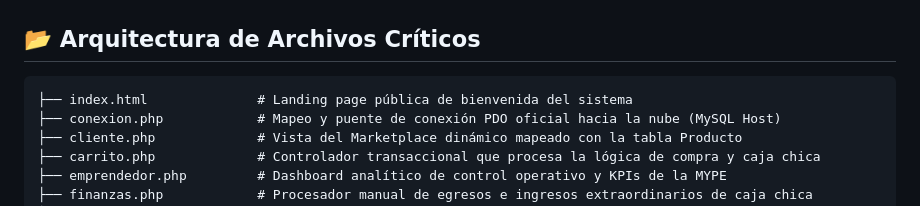
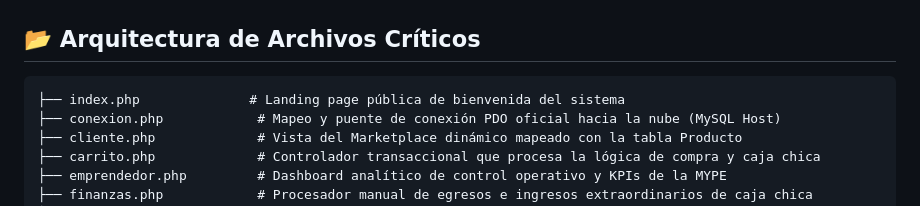
Before and after one commit to Ruseffit/Pedzio, a Markdown page: README.md, the part around the change. GitHub-like rendering.

Commit message:
Actualizar README.md

````diff
--- a/README.md
+++ b/README.md
@@ -28,7 +28,7 @@ El sistema está completamente automatizado y se divide en tres entornos dinámi
 ## 📂 Arquitectura de Archivos Críticos
 
 ```text
-├── index.html              # Landing page pública de bienvenida del sistema
+├── index.php              # Landing page pública de bienvenida del sistema
 ├── conexion.php            # Mapeo y puente de conexión PDO oficial hacia la nube (MySQL Host)
 ├── cliente.php             # Vista del Marketplace dinámico mapeado con la tabla Producto
 ├── carrito.php             # Controlador transaccional que procesa la lógica de compra y caja chica
````
